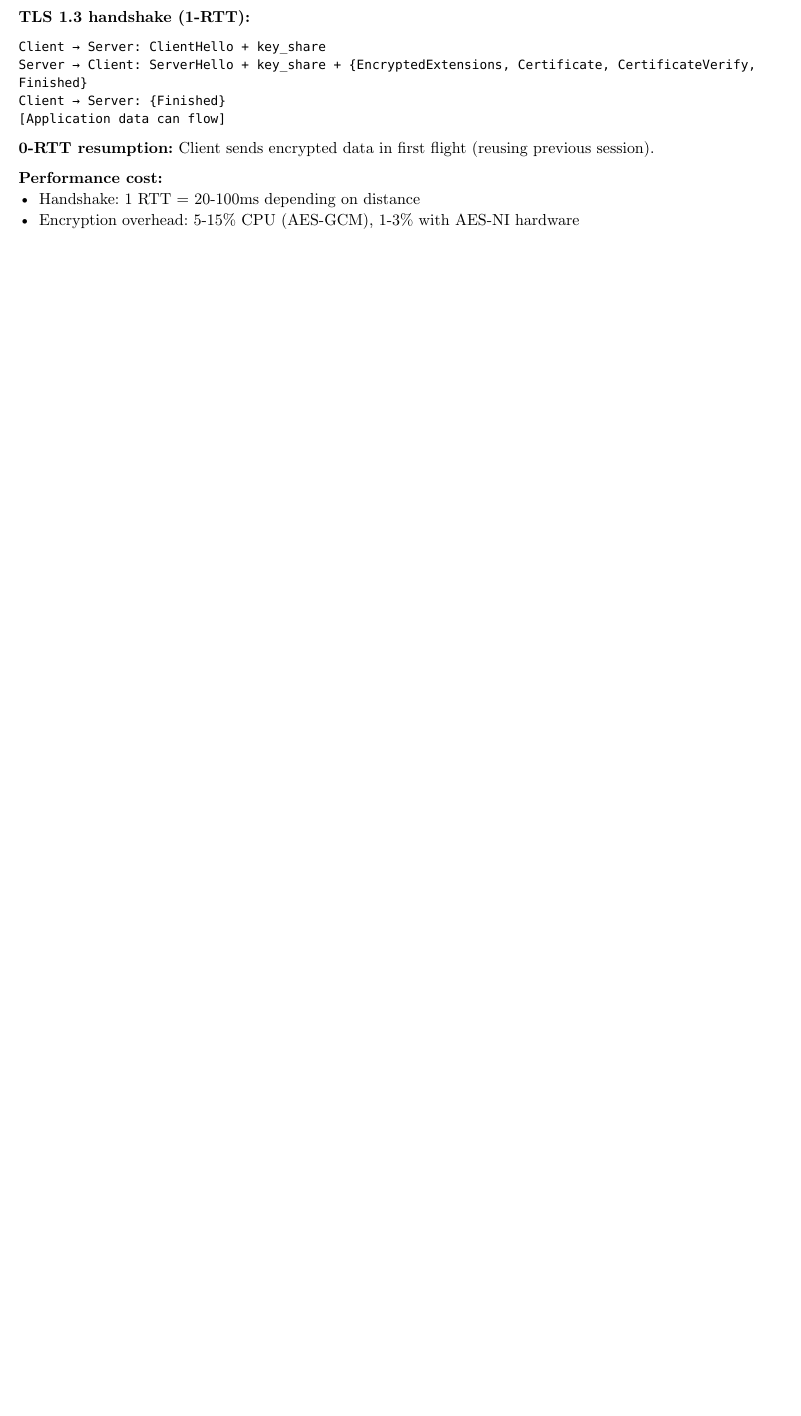
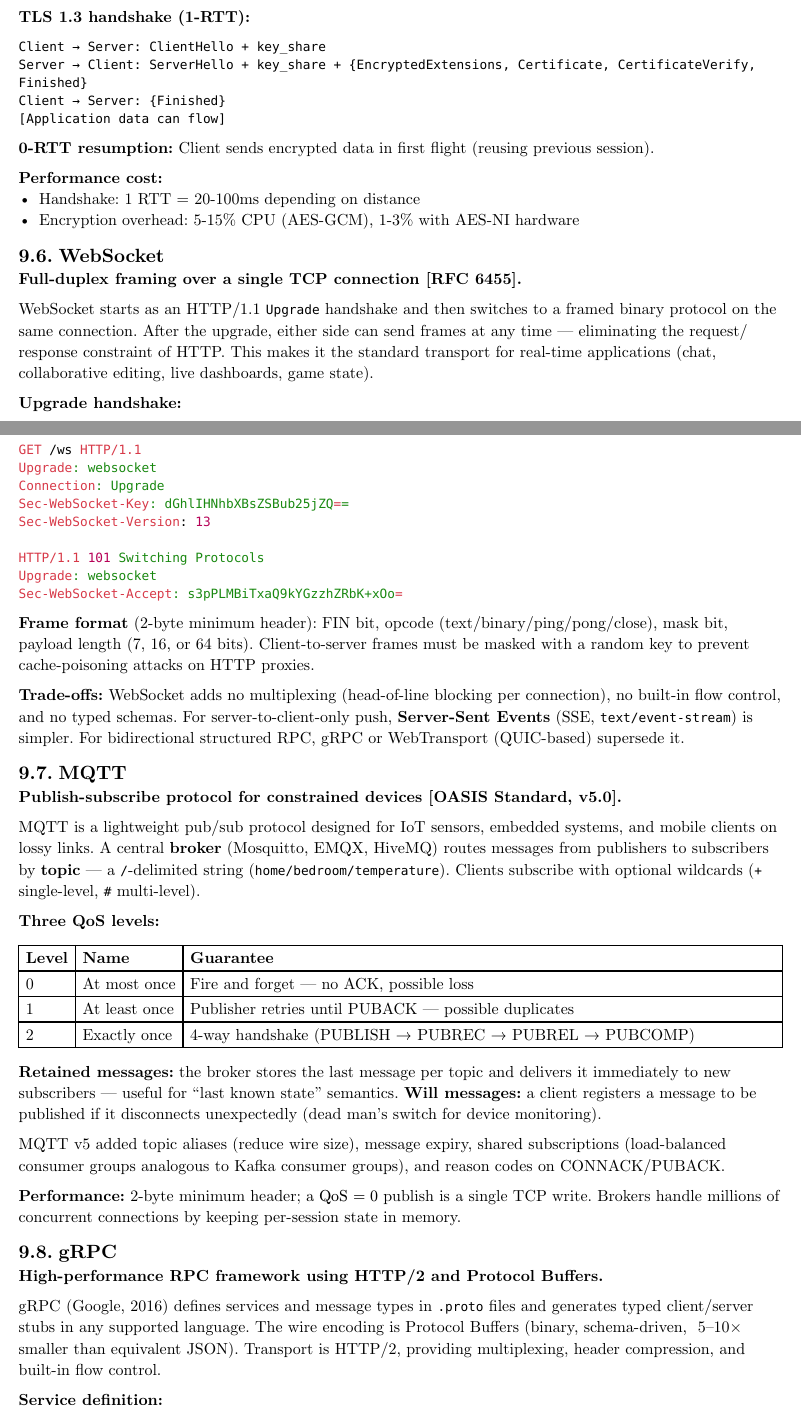
Before and after one commit to poyea/grimoire, a Typst document (networking.typ, which reads networking/application-protocols.typ): part of page 60 of 263 before the commit and two parts of pages 60 and 61 of 265 after it, the two joined at a grey line, cut so that both start at the same text, the shorter picture padded with empty space. Compiled offline with Typst 0.15.

Commit message:
networking: add MQTT/WebSocket/gRPC sections; fix See also refs

````diff
--- a/networking/application-protocols.typ
+++ b/networking/application-protocols.typ
@@ -111,3 +111,55 @@ Client → Server: {Finished}
 - Handshake: 1 RTT = 20-100ms depending on distance
 - Encryption overhead: 5-15% CPU (AES-GCM), 1-3% with AES-NI hardware
 
+== WebSocket
+
+*Full-duplex framing over a single TCP connection [RFC 6455].*
+
+WebSocket starts as an HTTP/1.1 `Upgrade` handshake and then switches to a framed binary protocol on the same connection. After the upgrade, either side can send frames at any time — eliminating the request/response constraint of HTTP. This makes it the standard transport for real-time applications (chat, collaborative editing, live dashboards, game state).
+
+*Upgrade handshake:*
+```http
+GET /ws HTTP/1.1
+Upgrade: websocket
+Connection: Upgrade
+Sec-WebSocket-Key: dGhlIHNhbXBsZSBub25jZQ==
+Sec-WebSocket-Version: 13
+
+HTTP/1.1 101 Switching Protocols
+Upgrade: websocket
+Sec-WebSocket-Accept: s3pPLMBiTxaQ9kYGzzhZRbK+xOo=
+```
+
+*Frame format* (2-byte minimum header): FIN bit, opcode (text/binary/ping/pong/close), mask bit, payload length (7, 16, or 64 bits). Client-to-server frames must be masked with a random key to prevent cache-poisoning attacks on HTTP proxies.
+
+*Trade-offs:* WebSocket adds no multiplexing (head-of-line blocking per connection), no built-in flow control, and no typed schemas. For server-to-client-only push, *Server-Sent Events* (SSE, `text/event-stream`) is simpler. For bidirectional structured RPC, gRPC or WebTransport (QUIC-based) supersede it.
+
+== MQTT
+
+*Publish-subscribe protocol for constrained devices [OASIS Standard, v5.0].*
+
+MQTT is a lightweight pub/sub protocol designed for IoT sensors, embedded systems, and mobile clients on lossy links. A central *broker* (Mosquitto, EMQX, HiveMQ) routes messages from publishers to subscribers by *topic* — a `/`-delimited string (`home/bedroom/temperature`). Clients subscribe with optional wildcards (`+` single-level, `#` multi-level).
+
+*Three QoS levels:*
+#table(columns: (auto, auto, 1fr),
+  [*Level*], [*Name*], [*Guarantee*],
+  [0], [At most once], [Fire and forget — no ACK, possible loss],
+  [1], [At least once], [Publisher retries until PUBACK — possible duplicates],
+  [2], [Exactly once], [4-way handshake (PUBLISH → PUBREC → PUBREL → PUBCOMP)],
+)
+
+*Retained messages:* the broker stores the last message per topic and delivers it immediately to new subscribers — useful for "last known state" semantics. *Will messages:* a client registers a message to be published if it disconnects unexpectedly (dead man's switch for device monitoring).
+
+MQTT v5 added topic aliases (reduce wire size), message expiry, shared subscriptions (load-balanced consumer groups analogous to Kafka consumer groups), and reason codes on CONNACK/PUBACK.
+
+*Performance:* 2-byte minimum header; a $"QoS"=0$ publish is a single TCP write. Brokers handle millions of concurrent connections by keeping per-session state in memory.
+
+== gRPC
+
+*High-performance RPC framework using HTTP/2 and Protocol Buffers.*
+
+gRPC (Google, 2016) defines services and message types in `.proto` files and generates typed client/server stubs in any supported language. The wire encoding is Protocol Buffers (binary, schema-driven, ~5–10× smaller than equivalent JSON). Transport is HTTP/2, providing multiplexing, header compression, and built-in flow control.
+
+*Service definition:*
+```protobuf
+service UserService {
````
Also changed, not shown: networking/application-protocols.typ (25 more changed lines).
